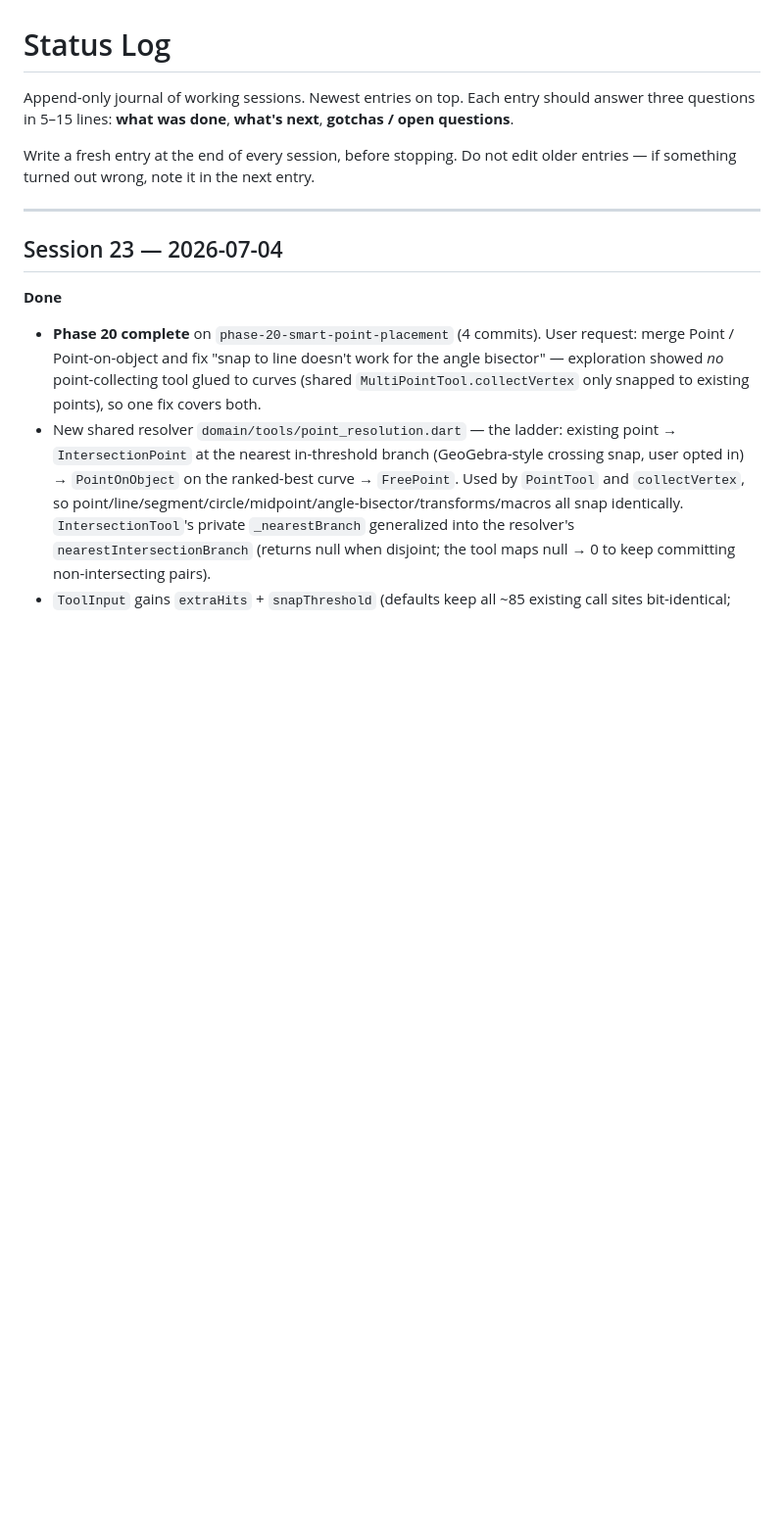
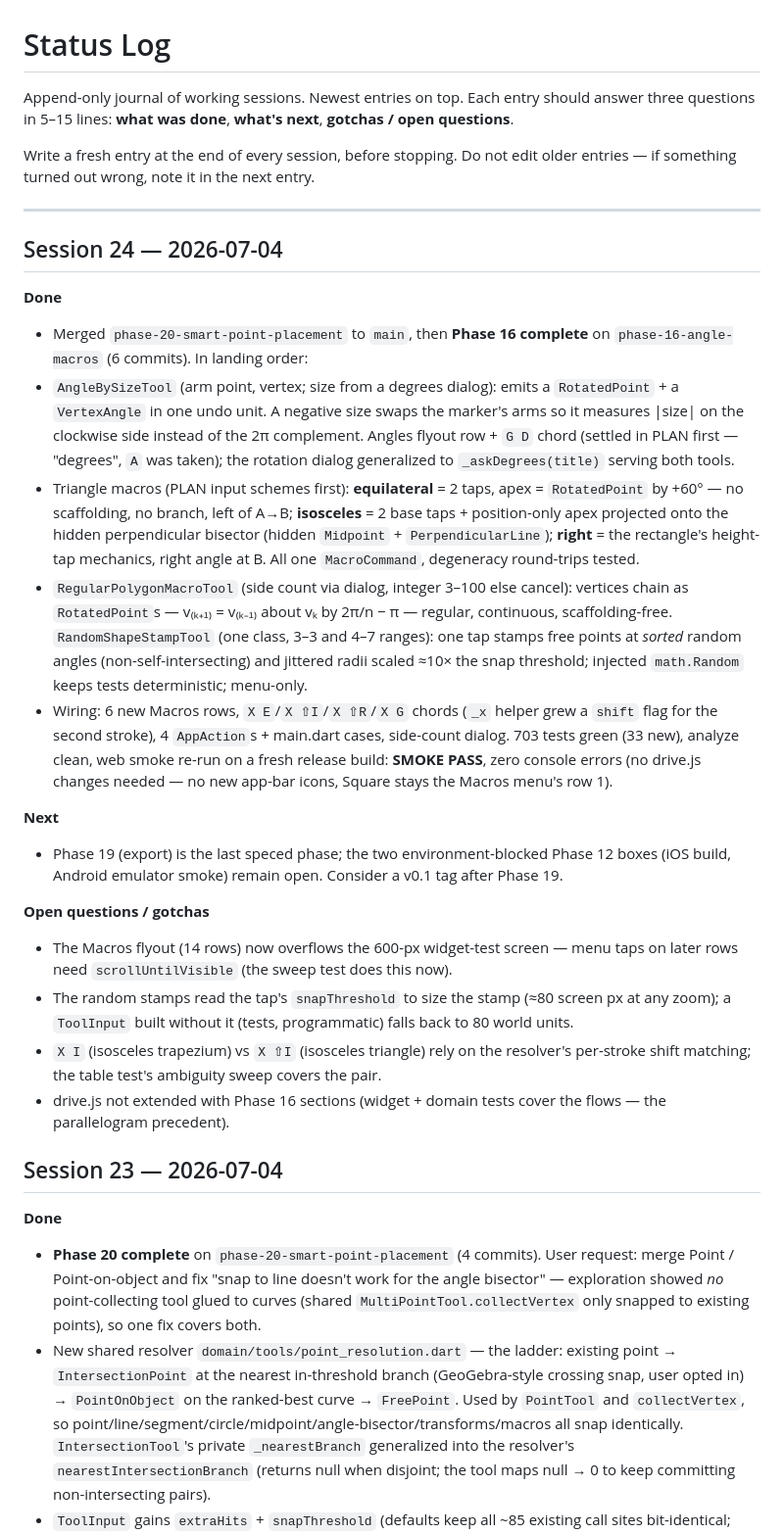
Before and after one commit to steveSuave/regula, a Markdown page: docs/STATUS.md, the part around the change. Shown at 98% size. GitHub-like rendering; blank space fills up the shorter version.

Commit message:
Phase 16: TODO ticked, Session 24 STATUS entry
Co-Authored-By: Claude Fable 5 <noreply@anthropic.com>

```diff
--- a/docs/STATUS.md
+++ b/docs/STATUS.md
@@ -5,6 +5,24 @@ Append-only journal of working sessions. Newest entries on top. Each entry shoul
 Write a fresh entry at the end of every session, before stopping. Do not edit older entries — if something turned out wrong, note it in the next entry.
 
 ---
+
+## Session 24 — 2026-07-04
+
+**Done**
+- Merged `phase-20-smart-point-placement` to `main`, then **Phase 16 complete** on `phase-16-angle-macros` (6 commits). In landing order:
+- `AngleBySizeTool` (arm point, vertex; size from a degrees dialog): emits a `RotatedPoint` + a `VertexAngle` in one undo unit. A negative size swaps the marker's arms so it measures |size| on the clockwise side instead of the 2π complement. Angles flyout row + `G D` chord (settled in PLAN first — "degrees", `A` was taken); the rotation dialog generalized to `_askDegrees(title)` serving both tools.
+- Triangle macros (PLAN input schemes first): **equilateral** = 2 taps, apex = `RotatedPoint` by +60° — no scaffolding, no branch, left of A→B; **isosceles** = 2 base taps + position-only apex projected onto the hidden perpendicular bisector (hidden `Midpoint` + `PerpendicularLine`); **right** = the rectangle's height-tap mechanics, right angle at B. All one `MacroCommand`, degeneracy round-trips tested.
+- `RegularPolygonMacroTool` (side count via dialog, integer 3–100 else cancel): vertices chain as `RotatedPoint`s — v₍ₖ₊₁₎ = v₍ₖ₋₁₎ about vₖ by 2π/n − π — regular, continuous, scaffolding-free. `RandomShapeStampTool` (one class, 3–3 and 4–7 ranges): one tap stamps free points at *sorted* random angles (non-self-intersecting) and jittered radii scaled ≈10× the snap threshold; injected `math.Random` keeps tests deterministic; menu-only.
+- Wiring: 6 new Macros rows, `X E`/`X ⇧I`/`X ⇧R`/`X G` chords (`_x` helper grew a `shift` flag for the second stroke), 4 `AppAction`s + main.dart cases, side-count dialog. 703 tests green (33 new), analyze clean, web smoke re-run on a fresh release build: **SMOKE PASS**, zero console errors (no drive.js changes needed — no new app-bar icons, Square stays the Macros menu's row 1).
+
+**Next**
+- Phase 19 (export) is the last speced phase; the two environment-blocked Phase 12 boxes (iOS build, Android emulator smoke) remain open. Consider a v0.1 tag after Phase 19.
+
+**Open questions / gotchas**
+- The Macros flyout (14 rows) now overflows the 600-px widget-test screen — menu taps on later rows need `scrollUntilVisible` (the sweep test does this now).
+- The random stamps read the tap's `snapThreshold` to size the stamp (≈80 screen px at any zoom); a `ToolInput` built without it (tests, programmatic) falls back to 80 world units.
+- `X I` (isosceles trapezium) vs `X ⇧I` (isosceles triangle) rely on the resolver's per-stroke shift matching; the table test's ambiguity sweep covers the pair.
+- drive.js not extended with Phase 16 sections (widget + domain tests cover the flows — the parallelogram precedent).
 
 ## Session 23 — 2026-07-04
 
```
Also changed, not shown: docs/TODO.md (+4 -4 lines).
